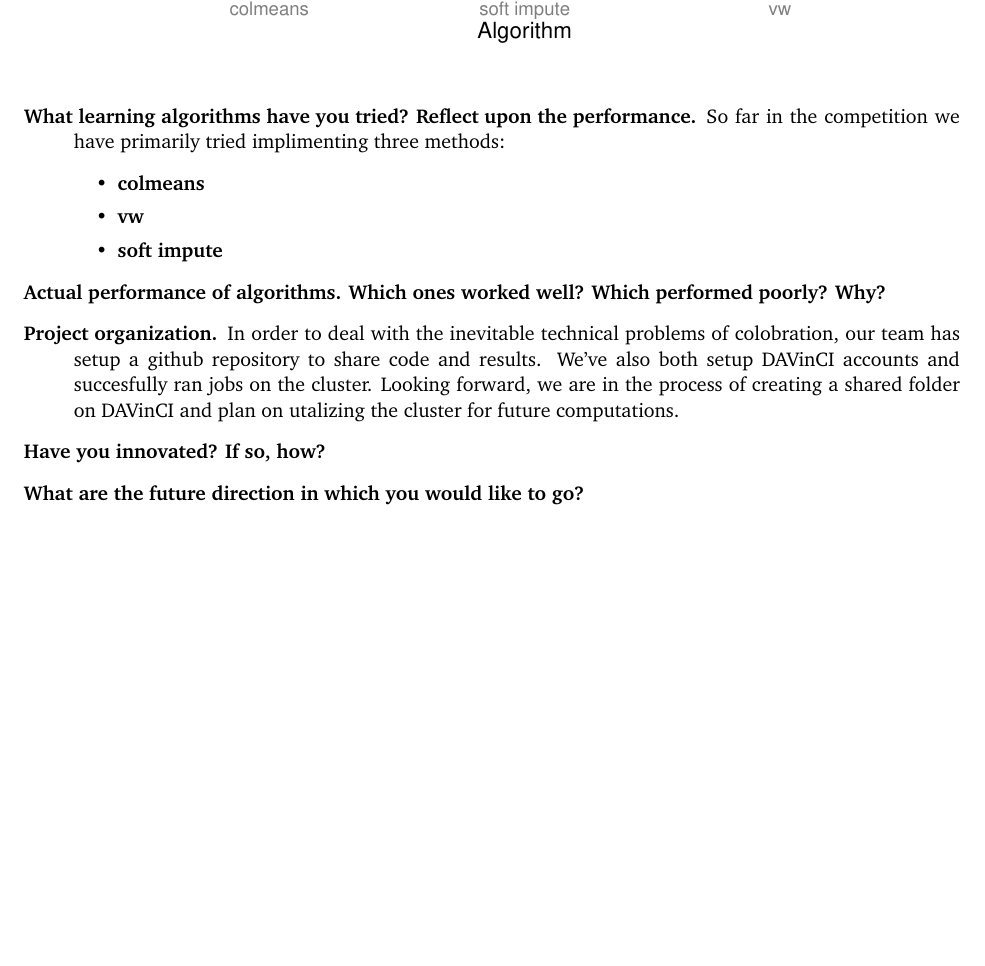
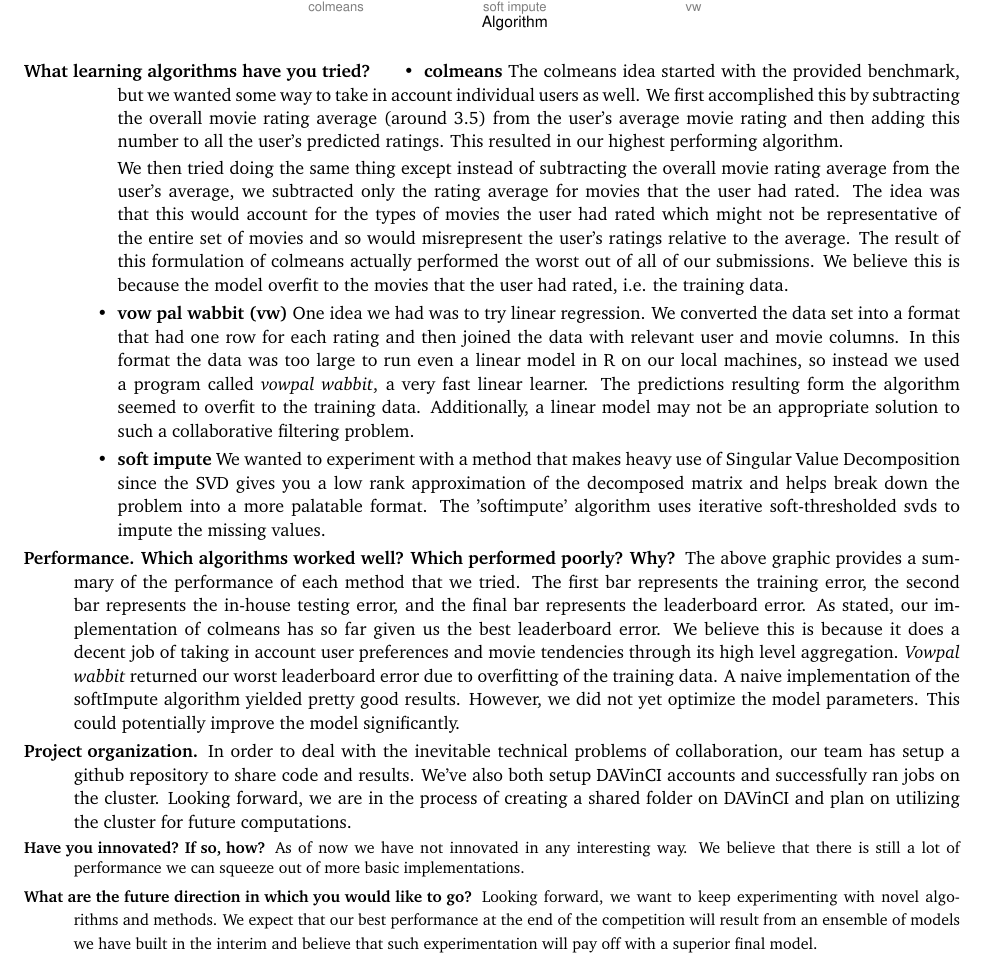
Before and after one commit to mattdelhey/stat640-movierec, a LaTeX document (Reports/Progress1/report.tex): part of the page, cut so that both start at the same text, the shorter picture padded with empty space. Compiled offline with pdfLaTeX.

Commit message:
progress report done

```diff
--- a/Reports/Progress1/report.tex
+++ b/Reports/Progress1/report.tex
@@ -21,10 +21,6 @@
 \usepackage[small]{titlesec}
 \linespread{1.07}
 
-\title{Stat640 - Progress Report 1}
-\author{Matt Delhey \& Frank Portman}
-\date{\today}
-
 \raggedbottom
 \pagestyle {empty}
 
@@ -34,25 +30,35 @@
 \textbf{Stat640 - Progress Report 1 - Charlemagne and the Carolingian Empire (Delhey/Portman)}
 \end{center}
 
-\begin{figure}[htbp]
-  \includegraphics[width = 1.0\linewidth]{vis}
-\end{figure}
+\begin{center}
+  \includegraphics[width = 0.7\linewidth]{vis}
+\end{center}
 
+{\small
 \begin{description}
-\item[What learning algorithms have you tried? Reflect upon the performance.] So far in the competition we have primarily tried implimenting three methods:
+\item[What learning algorithms have you tried?]
   \begin{itemize}
-  \item \textbf{colmeans}
-  \item \textbf{vw}
-  \item \textbf{soft impute}
+
+  \item \textbf{colmeans} The colmeans idea started with the provided benchmark, but we wanted some way to take in account individual users as well. We first accomplished this by subtracting the overall movie rating average (around 3.5) from the user's average movie rating and then adding this number to all the user's predicted ratings. This resulted in our highest performing algorithm.
+
+We then tried doing the same thing except instead of subtracting the overall movie rating average from the user's average, we subtracted only the rating average for movies that the user had rated. The idea was that this would account for the types of movies the user had rated which might not be representative of the entire set of movies and so would misrepresent the user's ratings relative to the average. The result of this formulation of colmeans actually performed the worst out of all of our submissions. We believe this is because the model overfit to the movies that the user had rated, i.e. the training data.
+
+  \item \textbf{vow pal wabbit (vw)} One idea we had was to try linear regression. We converted the data set into a format that had one row for each rating and then joined the data with relevant user and movie columns. In this format the data was too large to run even a linear model in R on our local machines, so instead we used a program called \textit{vowpal wabbit}, a very fast linear learner. The predictions resulting form the algorithm seemed to overfit to the training data. Additionally, a linear model may not be an appropriate solution to such a collaborative filtering problem.
+
+  \item \textbf{soft impute} We wanted to experiment with a method that makes heavy use of Singular Value Decomposition since the SVD gives you a low rank approximation of the decomposed matrix and helps break down the problem into a more palatable format. The 'softimpute' algorithm uses iterative soft-thresholded svds to impute the missing values.
   \end{itemize}
 
-\item[Actual performance of algorithms. Which ones worked well? Which performed poorly? Why?]
+\item[Performance. Which algorithms worked well? Which performed poorly? Why?] The above graphic provides a summary of the performance of each method that we tried. The first bar represents the training error, the second bar represents the in-house testing error, and the final bar represents the leaderboard error. As stated, our implementation of colmeans has so far given us the best leaderboard error. We believe this is because it does a decent job of taking in account user preferences and movie tendencies through its high level aggregation. \textit{Vowpal wabbit} returned our worst leaderboard error due to overfitting of the training data. A naive implementation of the softImpute algorithm yielded pretty good results. However, we did not yet optimize the model parameters. This could potentially improve the model significantly.
 
-\item[Project organization.] In order to deal with the inevitable technical problems of colobration, our team has setup a github repository to share code and results. We've also both setup DAVinCI accounts and succesfully ran jobs on the cluster. Looking forward, we are in the process of creating a shared folder on DAVinCI and plan on utalizing the cluster for future computations.
+\item[Project organization.] In order to deal with the inevitable technical problems of collaboration, our team has setup a github repository to share code and results. We've also both setup DAVinCI accounts and successfully ran jobs on the cluster. Looking forward, we are in the process of creating a shared folder on DAVinCI and plan on utilizing the cluster for future computations.
 
-\item[Have you innovated? If so, how?]
+{\footnotesize
+\item[Have you innovated? If so, how?] As of now we have not innovated in any interesting way. We believe that there is still a lot of performance we can squeeze out of more basic implementations.
 
-\item[What are the future direction in which you would like to go?]
+
+\item[What are the future direction in which you would like to go?] Looking forward, we want to keep experimenting with novel algorithms and methods. We expect that our best performance at the end of the competition will result from an ensemble of models we have built in the interim and believe that such experimentation will pay off with a superior final model.
+}
+
 \end{description}
 
 \end{document}
```
Also changed, not shown: Reports/Progress1/report.pdf, 1 other file.
